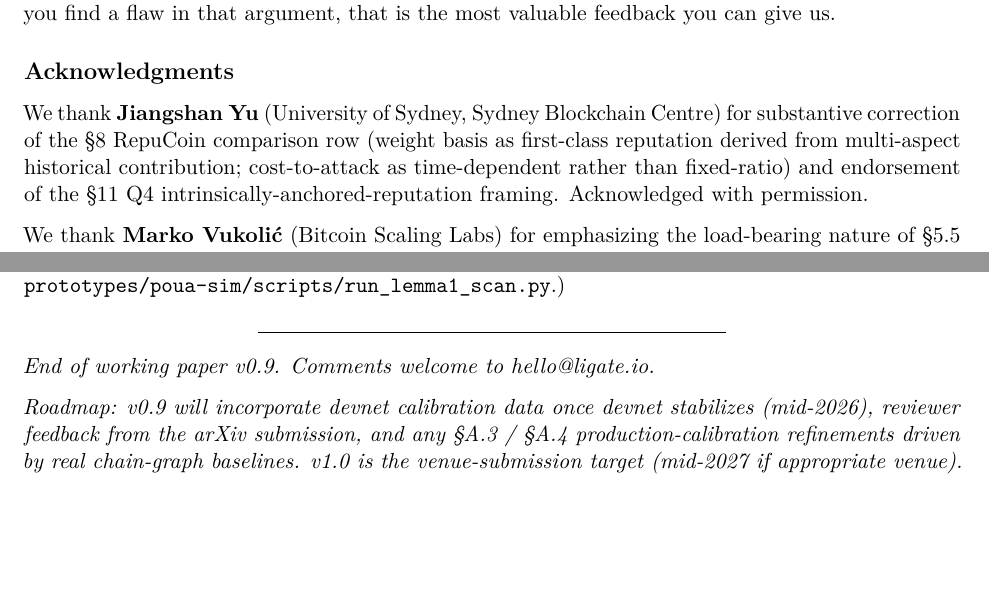
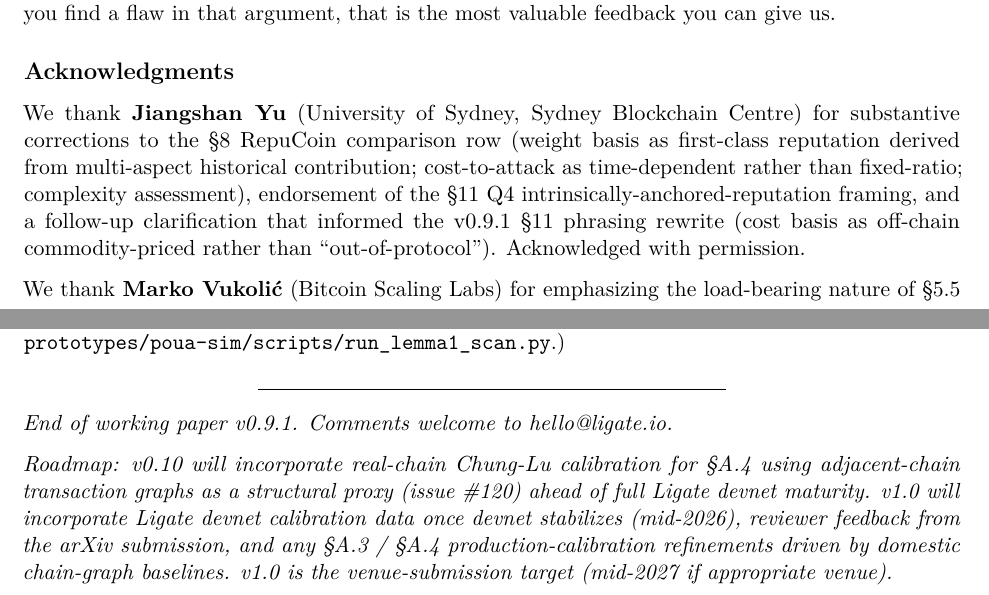
Before and after one commit to ligate-io/ligate-research, a LaTeX document (papers/poua/poua.tex): two parts of pages 49 and 62 of 62, joined at a grey line, cut so that both start at the same text, the shorter picture padded with empty space. Compiled offline with pdfLaTeX.

Commit message:
paper(poua): v0.9.1 - release-prep tightening + arXiv source bundle (#122)

```diff
--- a/papers/poua/poua.tex
+++ b/papers/poua/poua.tex
@@ -3162,11 +3162,14 @@ that argument, that is the most valuable feedback you can give us.
 \subsection{Acknowledgments}\label{acknowledgments}
 
 We thank \textbf{Jiangshan Yu} (University of Sydney, Sydney Blockchain
-Centre) for substantive correction of the §8 RepuCoin comparison row
+Centre) for substantive corrections to the §8 RepuCoin comparison row
 (weight basis as first-class reputation derived from multi-aspect
 historical contribution; cost-to-attack as time-dependent rather than
-fixed-ratio) and endorsement of the §11 Q4
-intrinsically-anchored-reputation framing. Acknowledged with permission.
+fixed-ratio; complexity assessment), endorsement of the §11 Q4
+intrinsically-anchored-reputation framing, and a follow-up clarification
+that informed the v0.9.1 §11 phrasing rewrite (cost basis as off-chain
+commodity-priced rather than ``out-of-protocol''). Acknowledged with
+permission.
 
 We thank \textbf{Marko Vukolić} (Bitcoin Scaling Labs) for emphasizing
 the load-bearing nature of §5.5 attestation-grinding defenses in our
@@ -3966,12 +3969,16 @@ reference at
 
 \begin{center}\rule{0.5\linewidth}{0.5pt}\end{center}
 
-\emph{End of working paper v0.9. Comments welcome to hello@ligate.io.}
-
-\emph{Roadmap: v0.9 will incorporate devnet calibration data once devnet
-stabilizes (mid-2026), reviewer feedback from the arXiv submission, and
-any §A.3 / §A.4 production-calibration refinements driven by real
-chain-graph baselines. v1.0 is the venue-submission target (mid-2027 if
-appropriate venue).}
+\emph{End of working paper v0.9.1. Comments welcome to hello@ligate.io.}
+
+\emph{Roadmap: v0.10 will incorporate real-chain Chung-Lu calibration
+for §A.4 using adjacent-chain transaction graphs as a structural proxy
+(\href{https://github.com/ligate-io/ligate-research/issues/120}{issue
+\#120}) ahead of full Ligate devnet maturity. v1.0 will incorporate
+Ligate devnet calibration data once devnet stabilizes (mid-2026),
+reviewer feedback from the arXiv submission, and any §A.3 / §A.4
+production-calibration refinements driven by domestic chain-graph
+baselines. v1.0 is the venue-submission target (mid-2027 if appropriate
+venue).}
 
 \end{document}
```
Also changed, not shown: papers/poua/poua.md (+6 -6 lines), papers/poua/CHANGELOG.md, papers/poua/README.md, papers/poua/poua.pdf, papers/poua/poua.tex (10 more changed lines), 2 other files.
